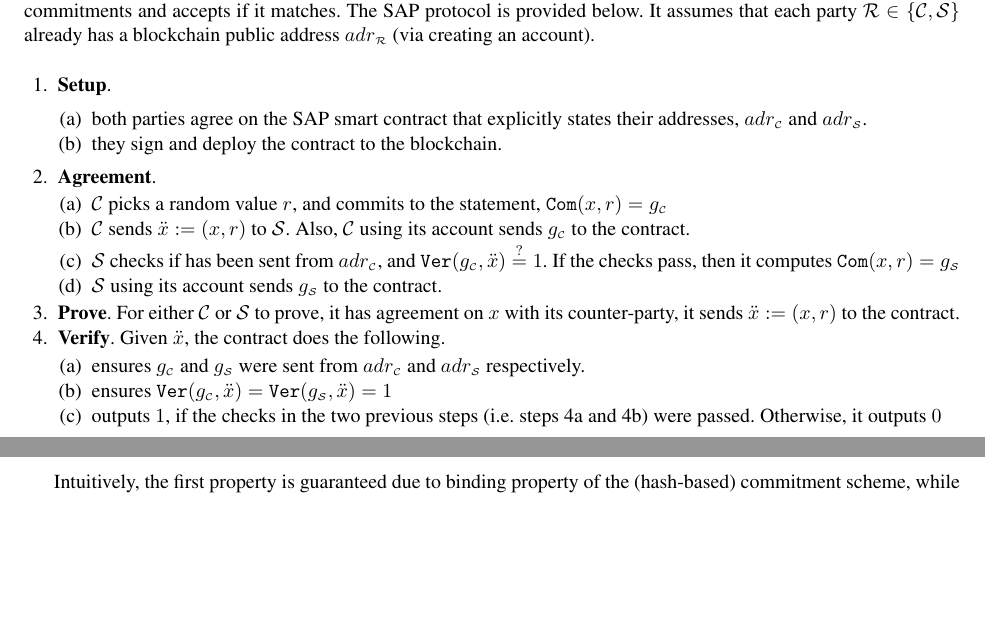
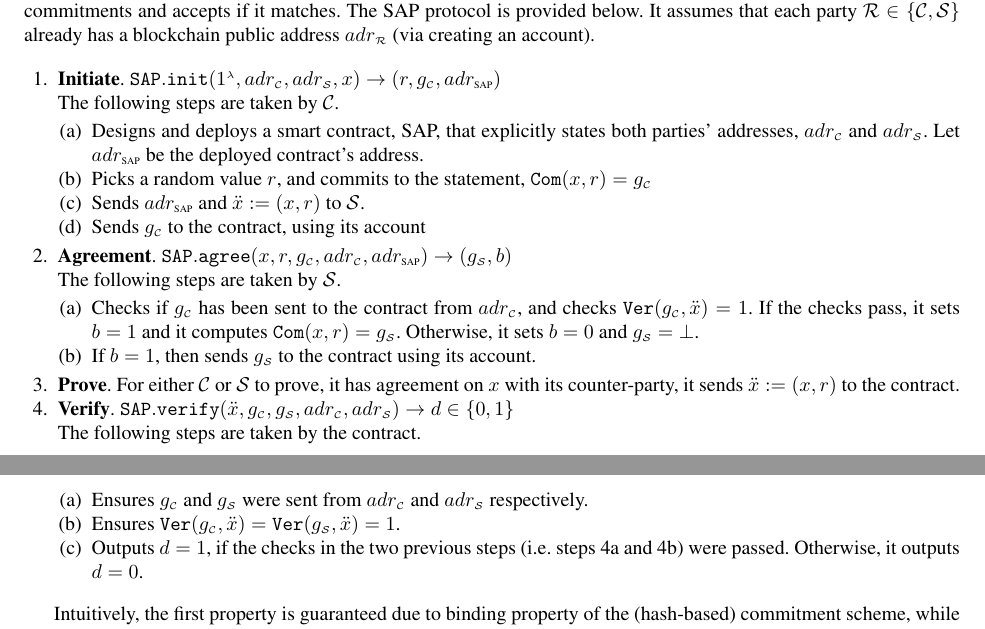
Before and after one commit to AydinAbadi/RC-S-P, a LaTeX paper (R-zkCSP.tex, which reads statement-agreement.tex): two parts of pages 14 and 15 of 28, joined at a grey line, cut so that both start at the same text, the shorter picture padded with empty space. Compiled offline with pdfLaTeX.

Commit message:
modified sec 2.3 and 3.4

```diff
--- a/statement-agreement.tex
+++ b/statement-agreement.tex
@@ -10,31 +10,41 @@ In this section, we explain how a client and server, mutually distrusted, can ef
 % either neither  party can successfully prove it has  an agreement with its counter-party, or either party can prove it to the verifier.
 
  \begin{enumerate}
- \item\textbf{Setup}.
 
- \begin{enumerate}
-  \item both parties agree on the SAP smart contract that  explicitly states their addresses, $adr_{\scriptscriptstyle\mathcal{C}}$ and $adr_{\scriptscriptstyle\mathcal{S}}$.
- \item they sign and deploy the contract to the blockchain.
-   \end{enumerate}
-    \item\textbf{Agreement}.
+ \item\textbf{Initiate}. $\mathtt{SAP.init}(1^{\scriptscriptstyle\lambda}, adr_{\scriptscriptstyle\mathcal{C}}, adr_{\scriptscriptstyle\mathcal{S}},x )\rightarrow(r,g_{\scriptscriptstyle \mathcal{C}},adr_{\scriptscriptstyle\text{SAP}})$
+
+ The following steps are taken   by  $\mathcal C$.
+
   \begin{enumerate}
-   \item $\mathcal C$ picks a random value $r$, and commits to the statement, $\mathtt{Com}(x,r)=g_{\scriptscriptstyle \mathcal{C}}$
+  \item  Designs and deploys a smart contract, SAP, that  explicitly states both parties'  addresses, $adr_{\scriptscriptstyle\mathcal{C}}$ and  $adr_{\scriptscriptstyle\mathcal{S}}$. Let $adr_{\scriptscriptstyle\text{SAP}}$ be the deployed contract's address.
+
+   \item  Picks a random value $r$, and commits to the statement, $\mathtt{Com}(x,r)=g_{\scriptscriptstyle \mathcal{C}}$
+   \item Sends $adr_{\scriptscriptstyle\text{SAP}}$ and $\ddot{x}:=(x,r)$  to  $\mathcal S$.
+   \item Sends $g_{\scriptscriptstyle\mathcal C}$ to the contract, using its account
+    \end{enumerate}
+
+    \item\textbf{Agreement}. $\mathtt{SAP.agree}(x,r,g_{\scriptscriptstyle \mathcal{C}},adr_{\scriptscriptstyle\mathcal{C}},adr_{\scriptscriptstyle\text{SAP}})\rightarrow (g_{\scriptscriptstyle \mathcal{S}},b)$
+
+     The following steps are taken   by  $\mathcal S$.
+
+     \begin{enumerate}
+
+   \item Checks if $g_{\scriptscriptstyle \mathcal{C}}$ has been sent to the contract from $adr_{\scriptscriptstyle \mathcal{C}}$, and checks $\mathtt{Ver}(g_{\scriptscriptstyle\mathcal C}, \ddot{x})=1$. If the checks pass, it sets $b=1$ and   it computes $\mathtt{Com}(x,r)=g_{\scriptscriptstyle\mathcal S}$. Otherwise, it sets $b=0$ and $g_{\scriptscriptstyle\mathcal S}=\bot$.
+
+   \item  If $b=1$, then sends $g_{\scriptscriptstyle\mathcal S}$ to the contract using its account.
+    \end{enumerate}
+   \item\textbf{Prove}. For either $\mathcal C$ or $\mathcal S$ to prove, it has agreement on $x$ with its counter-party, it sends $\ddot{x}:=(x, r)$  to the contract.
+ \item\textbf{Verify}. $\mathtt{SAP.verify}(\ddot{x}, g_{\scriptscriptstyle\mathcal C},g_{\scriptscriptstyle\mathcal S},adr_{\scriptscriptstyle\mathcal{C}}, adr_{\scriptscriptstyle\mathcal{S}})\rightarrow d\in\{0,1\}$
 
 
-   \item $\mathcal C$ sends $\ddot{x}:=(x,r)$  to  $\mathcal S$. Also, $\mathcal C$ using its account sends $g_{\scriptscriptstyle\mathcal C}$ to the contract.
-   \item $\mathcal S$ checks if has been sent from $adr_{\scriptscriptstyle \mathcal{C}}$, and $\mathtt{Ver}(g_{\scriptscriptstyle\mathcal C}, \ddot{x})\stackrel{?}=1$. If the checks pass, then  it computes $\mathtt{Com}(x,r)=g_{\scriptscriptstyle\mathcal S}$
-
-   \item $\mathcal S$ using its account sends   $g_{\scriptscriptstyle\mathcal S}$ to the contract.
-    \end{enumerate}
-   \item\textbf{Prove}. For either $\mathcal C$ or $\mathcal S$ to prove, it has agreement on $x$ with its counter-party, it sends $\ddot{x}:=(x, r)$  to the contract.
- \item\textbf{Verify}. Given $\ddot{x}$, the contract does the following.
+ The following steps are taken   by  the contract.
    \begin{enumerate}
 
-\item\label{SAP::check-adr} ensures $g_{\scriptscriptstyle\mathcal C}$ and $g_{\scriptscriptstyle\mathcal S}$ were sent from   $adr_{\scriptscriptstyle \mathcal{C}}$ and  $adr_{\scriptscriptstyle \mathcal{S}}$  respectively.
+\item\label{SAP::check-adr} Ensures $g_{\scriptscriptstyle\mathcal C}$ and $g_{\scriptscriptstyle\mathcal S}$ were sent from   $adr_{\scriptscriptstyle \mathcal{C}}$ and  $adr_{\scriptscriptstyle \mathcal{S}}$  respectively.
 
-   \item\label{SAP::check-commit} ensures $\mathtt{Ver}(g_{\scriptscriptstyle\mathcal C},\ddot{x})=\mathtt{Ver}(g_{\scriptscriptstyle\mathcal S},\ddot{x}) =1$
+   \item\label{SAP::check-commit} Ensures $\mathtt{Ver}(g_{\scriptscriptstyle\mathcal C},\ddot{x})=\mathtt{Ver}(g_{\scriptscriptstyle\mathcal S},\ddot{x}) =1$.
 
-   \item outputs $1$, if the checks in the two previous steps (i.e. steps \ref{SAP::check-adr} and \ref{SAP::check-commit}) were passed. Otherwise, it outputs $0$
+   \item Outputs $d=1$, if the checks in the two previous steps (i.e. steps \ref{SAP::check-adr} and \ref{SAP::check-commit}) were passed. Otherwise, it outputs $d=0$.
     \end{enumerate}
  \end{enumerate}
 
```
Also changed, not shown: R-zkCSP.pdf, 3 other files.
